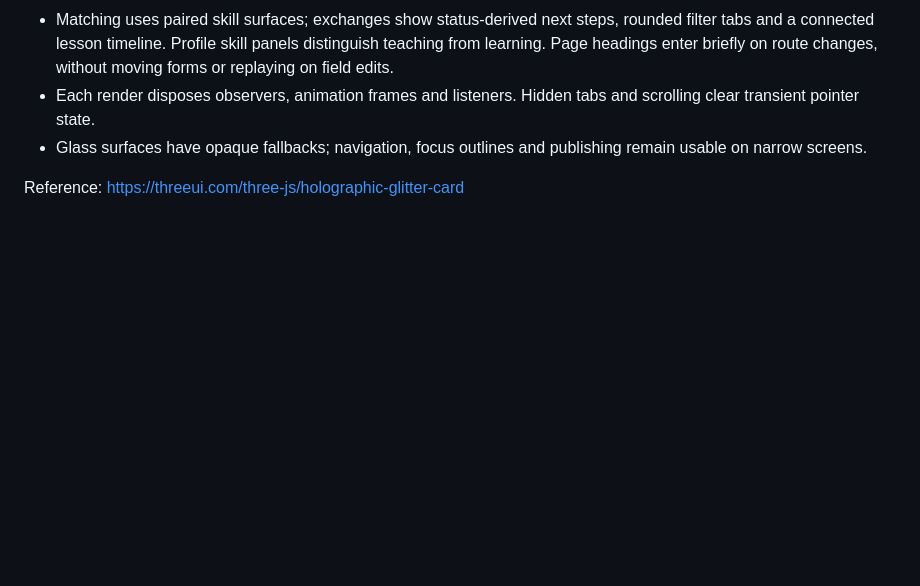
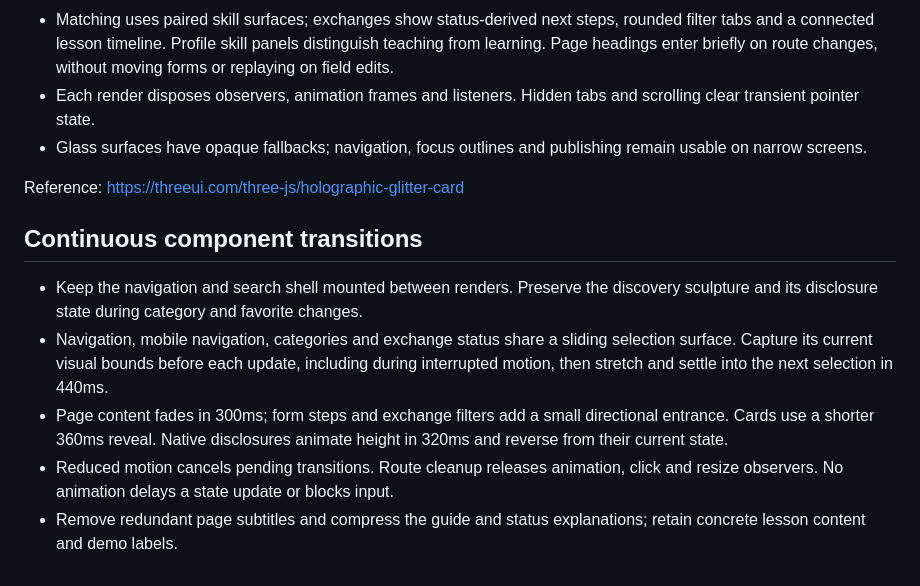
Before and after one commit to Haoran-Xu-0316/meituan-ai, a Markdown page: DESIGN.md, the part around the change. Rendered like a GitHub page; blank space fills up the shorter version.

Commit message:
docs(design): record continuous component interactions
Document stable navigation, transition timing, reduced-motion behavior and concise demo copy.

```diff
--- a/DESIGN.md
+++ b/DESIGN.md
@@ -57,3 +57,12 @@ The visual direction references the pointer-responsive material and depth of Thr
 - Glass surfaces have opaque fallbacks; navigation, focus outlines and publishing remain usable on narrow screens.
 
 Reference: https://threeui.com/three-js/holographic-glitter-card
+
+
+## Continuous component transitions
+
+- Keep the navigation and search shell mounted between renders. Preserve the discovery sculpture and its disclosure state during category and favorite changes.
+- Navigation, mobile navigation, categories and exchange status share a sliding selection surface. Capture its current visual bounds before each update, including during interrupted motion, then stretch and settle into the next selection in 440ms.
+- Page content fades in 300ms; form steps and exchange filters add a small directional entrance. Cards use a shorter 360ms reveal. Native disclosures animate height in 320ms and reverse from their current state.
+- Reduced motion cancels pending transitions. Route cleanup releases animation, click and resize observers. No animation delays a state update or blocks input.
+- Remove redundant page subtitles and compress the guide and status explanations; retain concrete lesson content and demo labels.
```
